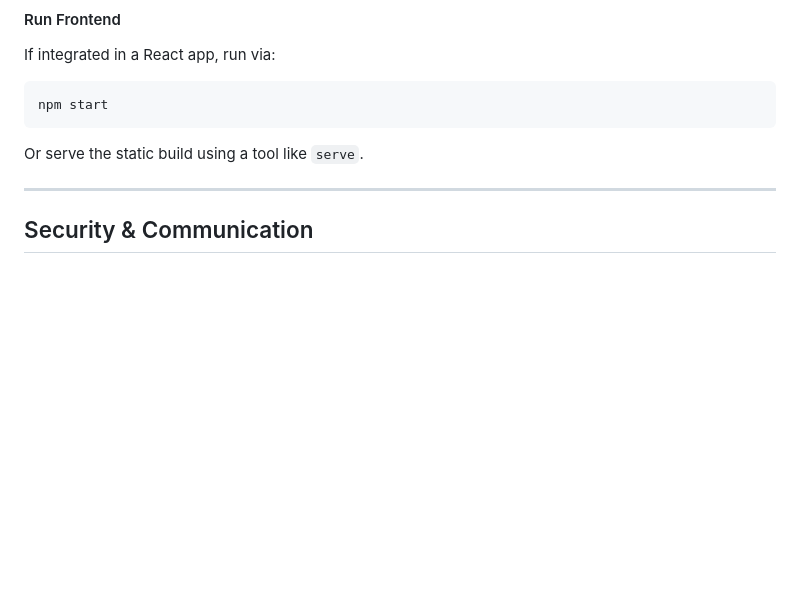
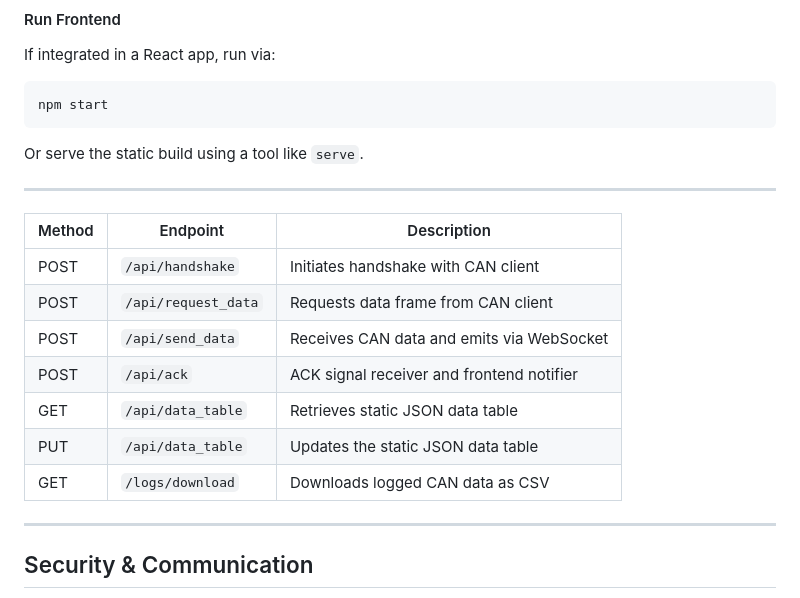
Before and after one commit to AnshErgon123/tool, a Markdown page: README.md, the part around the change. Drawn GitHub-style; blank space fills up the shorter version.

```diff
--- a/README.md
+++ b/README.md
@@ -145,6 +145,18 @@ Or serve the static build using a tool like `serve`.
 
 ---
 
+| Method | Endpoint            | Description                               |
+| ------ | ------------------- | ----------------------------------------- |
+| POST   | `/api/handshake`    | Initiates handshake with CAN client       |
+| POST   | `/api/request_data` | Requests data frame from CAN client       |
+| POST   | `/api/send_data`    | Receives CAN data and emits via WebSocket |
+| POST   | `/api/ack`          | ACK signal receiver and frontend notifier |
+| GET    | `/api/data_table`   | Retrieves static JSON data table          |
+| PUT    | `/api/data_table`   | Updates the static JSON data table        |
+| GET    | `/logs/download`    | Downloads logged CAN data as CSV          |
+
+---
+
 ## Security & Communication
 
 - The CAN client registers via a secure token (`SECRET_TOKEN`).
```
